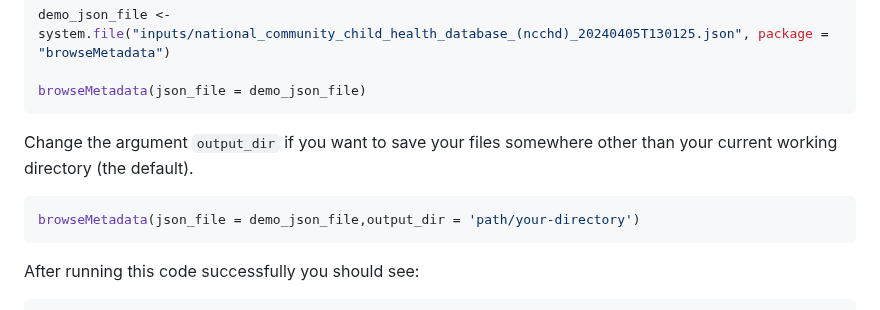
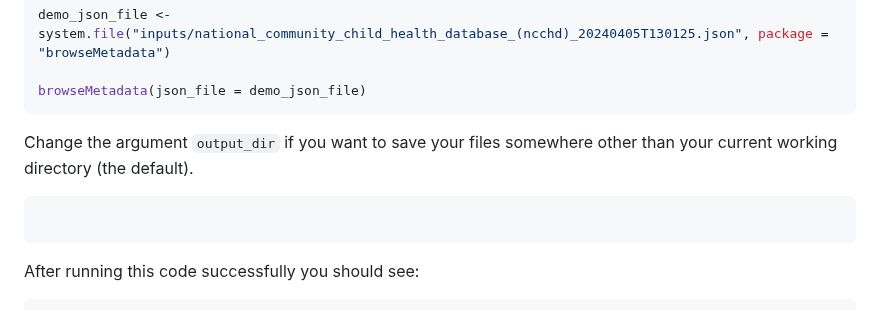
Before and after one commit to aim-rsf/browseMetadata, a Markdown page: README.md, the part around the change. GitHub-like rendering.

Commit message:
Update README.md
Co-authored-by: Mahwish Mohammad <43926907+Rainiefantasy@users.noreply.github.com>

````diff
--- a/README.md
+++ b/README.md
@@ -76,7 +76,6 @@ browseMetadata(json_file = demo_json_file)
 Change the argument `output_dir` if you want to save your files somewhere other than your current working directory (the default).
 
 ``` r
-browseMetadata(json_file = demo_json_file,output_dir = 'path/your-directory')
 ```
 
 After running this code successfully you should see:
````
